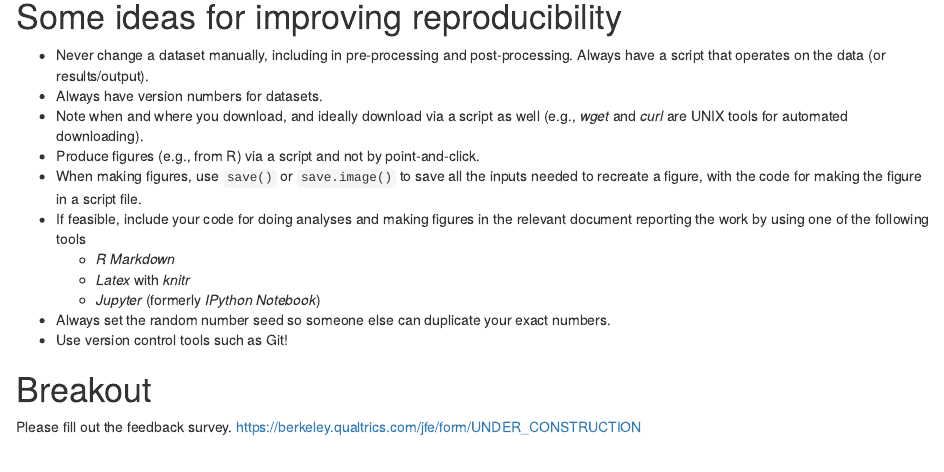
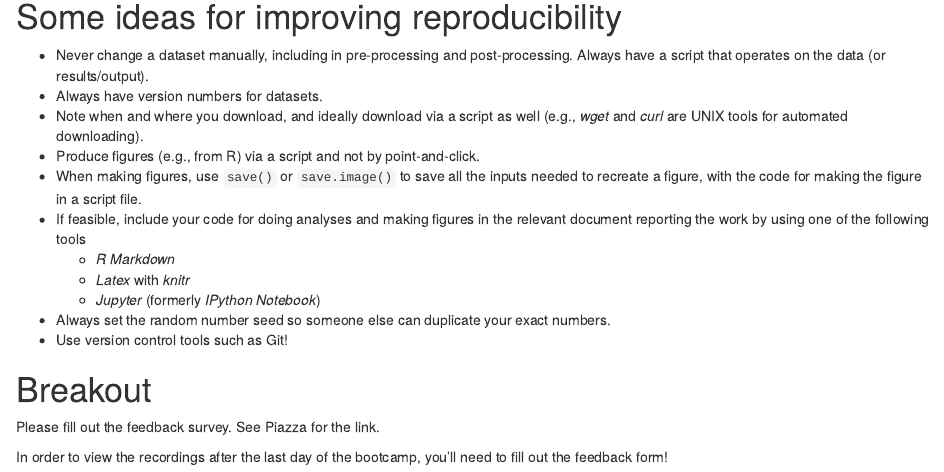
Before and after one commit to berkeley-scf/r-bootcamp-fall-2021, an R Markdown document (modules/module9_workflows.Rmd): the page in a window 1100 px wide, from 7720 px down. Rendered offline with R 4.5, knitr and Pandoc, with nearby package versions; code that draws random numbers runs with fixed seeds of ours; some code elsewhere in the file could not run offline; the gapminder table comes from the copy in Python's plotly package.

Commit message:
update feedback info in modules 0,9

```diff
--- a/modules/module9_workflows.Rmd
+++ b/modules/module9_workflows.Rmd
@@ -368,5 +368,6 @@ Here are some useful articles talking about reproducibility.
 
 # Breakout
 
-Please fill out the feedback survey.
-[https://berkeley.qualtrics.com/jfe/form/UNDER_CONSTRUCTION](https://berkeley.qualtrics.com/jfe/form/XYZ)
+Please fill out the feedback survey. See Piazza for the link.
+
+In order to view the recordings after the last day of the bootcamp, you'll need to fill out the feedback form!
```
Also changed, not shown: modules/module0_induction.Rmd (+1 -2 lines), modules/module0_induction.html, modules/module0_induction_onepage.html, modules/module9_workflows.html, modules/module9_workflows_onepage.html.
